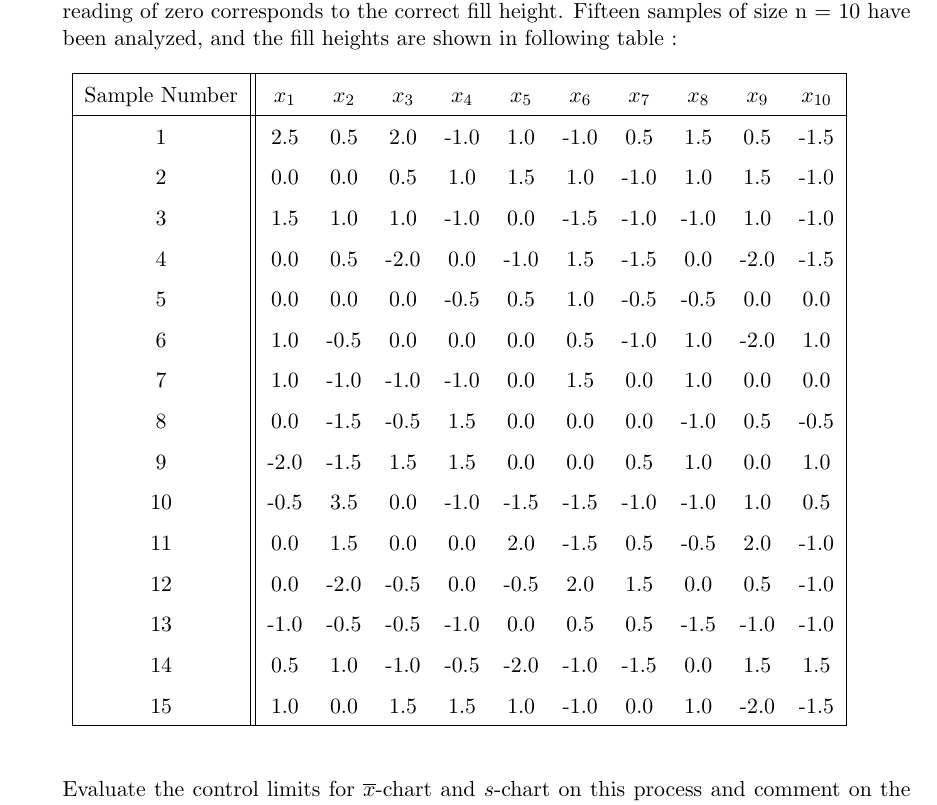
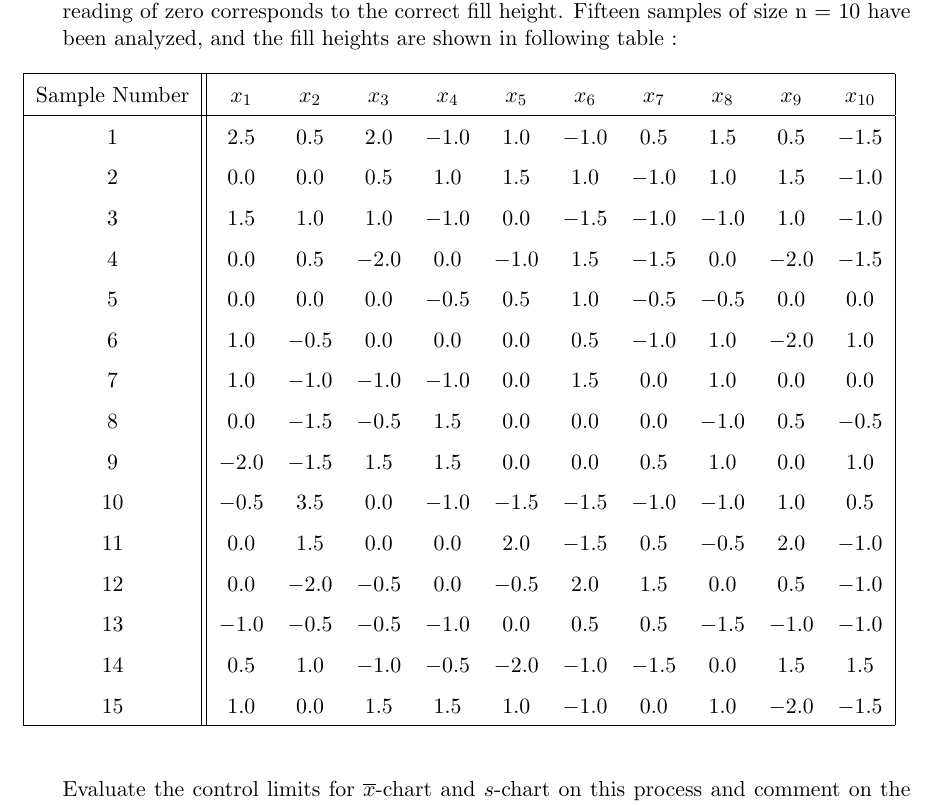
Before and after one commit to sakunisgithub/LaTeX, a LaTeX document (College Practical Sem 5/Statistical Quality Control Practical/sqc_practical.tex): part of page 2 of 6, cut so that both start at the same text. Compiled offline with pdfLaTeX.

Commit message:
little changes

```diff
--- a/College Practical Sem 5/Statistical Quality Control Practical/sqc_practical.tex
+++ b/College Practical Sem 5/Statistical Quality Control Practical/sqc_practical.tex
@@ -165,35 +165,35 @@
 
 	\hline
 
-	1 & 2.5 & 0.5 & 2.0 & -1.0 & 1.0 & -1.0 & 0.5 & 1.5 & 0.5 & -1.5 \\
+	1 & 2.5 & 0.5 & 2.0 & $-1.0$ & 1.0 & $-1.0$ & 0.5 & 1.5 & 0.5 & $-1.5$ \\
 
-	2 & 0.0 & 0.0 & 0.5 & 1.0 & 1.5 & 1.0 & -1.0 & 1.0 & 1.5 & -1.0 \\
+	2 & 0.0 & 0.0 & 0.5 & 1.0 & 1.5 & 1.0 & $-1.0$ & 1.0 & 1.5 & $-1.0$ \\
 
-	3 & 1.5 & 1.0 & 1.0 & -1.0 & 0.0 & -1.5 & -1.0 & -1.0 & 1.0 & -1.0 \\
+	3 & 1.5 & 1.0 & 1.0 & $-1.0$ & 0.0 & $-1.5$ & $-1.0$ & $-1.0$ & 1.0 & $-1.0$ \\
 
-	4 & 0.0 & 0.5 & -2.0 & 0.0 & -1.0 & 1.5 & -1.5 & 0.0 & -2.0 & -1.5 \\
+	4 & 0.0 & 0.5 & $-2.0$ & 0.0 & $-1.0$ & 1.5 & $-1.5$ & 0.0 & $-2.0$ & $-1.5$ \\
 
-	5 & 0.0 & 0.0 & 0.0 & -0.5 & 0.5 & 1.0 & -0.5 & -0.5 & 0.0 & 0.0 \\
+	5 & 0.0 & 0.0 & 0.0 & $-0.5$ & 0.5 & 1.0 & $-0.5$ & $-0.5$ & 0.0 & 0.0 \\
 
-	6 & 1.0 & -0.5 & 0.0 & 0.0 & 0.0 & 0.5 & -1.0 & 1.0 & -2.0 & 1.0 \\
+	6 & 1.0 & $-0.5$ & 0.0 & 0.0 & 0.0 & 0.5 & $-1.0$ & 1.0 & $-2.0$ & 1.0 \\
 
-	7 & 1.0 & -1.0 & -1.0 & -1.0 & 0.0 & 1.5 & 0.0 & 1.0 & 0.0 & 0.0 \\
+	7 & 1.0 & $-1.0$ & $-1.0$ & $-1.0$ & 0.0 & 1.5 & 0.0 & 1.0 & 0.0 & 0.0 \\
 
-	8 & 0.0 & -1.5 & -0.5 & 1.5 & 0.0 & 0.0 & 0.0 & -1.0 & 0.5 & -0.5 \\
+	8 & 0.0 & $-1.5$ & $-0.5$ & 1.5 & 0.0 & 0.0 & 0.0 & $-1.0$ & 0.5 & $-0.5$ \\
 
-	9 & -2.0 & -1.5 & 1.5 & 1.5 & 0.0 & 0.0 & 0.5 & 1.0 & 0.0 & 1.0 \\
+	9 & $-2.0$ & $-1.5$ & 1.5 & 1.5 & 0.0 & 0.0 & 0.5 & 1.0 & 0.0 & 1.0 \\
 
-	10 & -0.5 & 3.5 & 0.0 & -1.0 & -1.5 & -1.5 & -1.0 & -1.0 & 1.0 & 0.5 \\
+	10 & $-0.5$ & 3.5 & 0.0 & $-1.0$ & $-1.5$ & $-1.5$ & $-1.0$ & $-1.0$ & 1.0 & 0.5 \\
 
-	11 & 0.0 & 1.5 & 0.0 & 0.0 & 2.0 & -1.5 & 0.5 & -0.5 & 2.0 & -1.0 \\
+	11 & 0.0 & 1.5 & 0.0 & 0.0 & 2.0 & $-1.5$ & 0.5 & $-0.5$ & 2.0 & $-1.0$ \\
 
-	12 & 0.0 & -2.0 & -0.5 & 0.0 & -0.5 & 2.0 & 1.5 & 0.0 & 0.5 & -1.0 \\
+	12 & 0.0 & $-2.0$ & $-0.5$ & 0.0 & $-0.5$ & 2.0 & 1.5 & 0.0 & 0.5 & $-1.0$ \\
 
-	13 & -1.0 & -0.5 & -0.5 & -1.0 & 0.0 & 0.5 & 0.5 & -1.5 & -1.0 & -1.0 \\
+	13 & $-1.0$ & $-0.5$ & $-0.5$ & $-1.0$ & 0.0 & 0.5 & 0.5 & $-1.5$ & $-1.0$ & $-1.0$ \\
 
-	14 & 0.5 & 1.0 & -1.0 & -0.5 & -2.0 & -1.0 & -1.5 & 0.0 & 1.5 & 1.5 \\
+	14 & 0.5 & 1.0 & $-1.0$ & $-0.5$ & $-2.0$ & $-1.0$ & $-1.5$ & 0.0 & 1.5 & 1.5 \\
 
-	15 & 1.0 & 0.0 & 1.5 & 1.5 & 1.0 & -1.0 & 0.0 & 1.0 & -2.0 & -1.5 \\
+	15 & 1.0 & 0.0 & 1.5 & 1.5 & 1.0 & $-1.0$ & 0.0 & 1.0 & $-2.0$ & $-1.5$ \\
 
 	\hline
 
```
Also changed, not shown: College Practical Sem 5/Statistical Quality Control Practical/sqc_practical.pdf, 3 other files.
